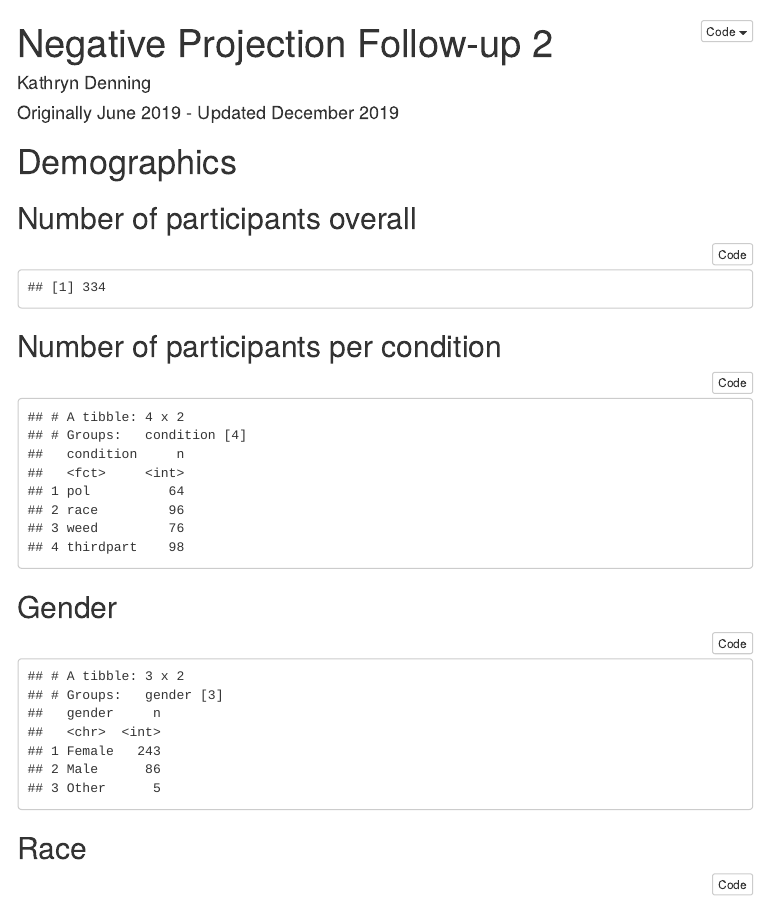
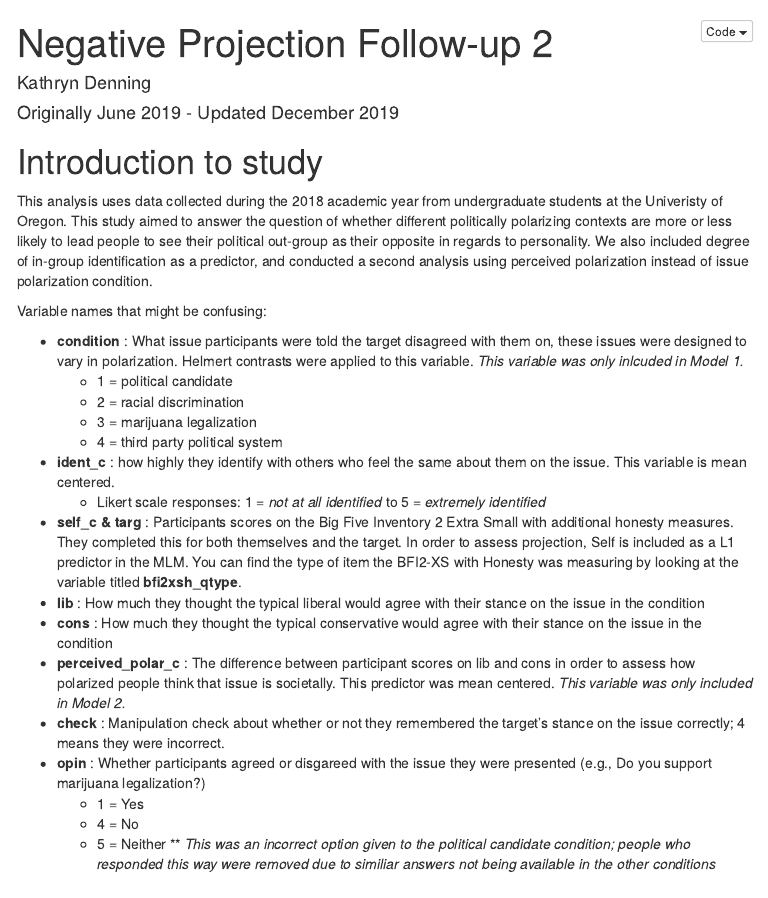
Before and after one commit to kdenning/Negative-Projection-3, an R Markdown document (NPF3_analysis.Rmd): the page in a window 1100 px wide, from its top. The pictures show the output file NPF3_analysis.html that the author committed with the source, opened offline; menus at the side of the page are left out.

Commit message:
Added a description of the data and the variables

````diff
--- a/NPF3_analysis.Rmd
+++ b/NPF3_analysis.Rmd
@@ -8,6 +8,30 @@ output:
     toc: true
     toc_float: true
 ---
+
+# Introduction to study
+
+This analysis uses data collected during the 2018 academic year from undergraduate students at the Univeristy of Oregon. This study aimed to answer the question of whether different politically polarizing contexts are more or less likely to lead people to see their political out-group as their opposite in regards to personality. We also included degree of in-group identification as a predictor, and conducted a second analysis using perceived polarization instead of issue polarization condition.
+
+Variable names that might be confusing:
+
+* **condition** : What issue participants were told the target disagreed with them on, these issues were designed to vary in polarization. Helmert contrasts were applied to this variable. *This variable was only inlcuded in Model 1.*
+    + 1 = political candidate
+    + 2 = racial discrimination
+    + 3 = marijuana legalization
+    + 4 = third party political system
+ * **ident_c** : how highly they identify with others who feel the same about them on the issue. This variable is mean centered.
+    + Likert scale responses: 1 = *not at all identified* to 5 = *extremely identified*
+ * **self_c & targ** : Participants scores on the Big Five Inventory 2 Extra Small with additional honesty measures. They completed this for both themselves and the target. In order to assess projection, Self is included as a L1 predictor in the MLM. You can find the type of item the BFI2-XS with Honesty was measuring by looking at the variable titled **bfi2xsh_qtype**.
+ * **lib** : How much they thought the typical liberal would agree with their stance on the issue in the condition
+  * **cons** : How much they thought the typical conservative would agree with their stance on the issue in the condition
+   * **perceived_polar_c** : The difference between participant scores on lib and cons in order to assess how polarized people think that issue is societally. This predictor was mean centered. *This variable was only included in Model 2.*
+  * **check** : Manipulation check about whether or not they remembered the target's stance on the issue correctly; 4 means they were incorrect.
+  * **opin** : Whether participants agreed or disgareed with the issue they were presented (e.g., Do you support marijuana legalization?)
+    + 1 = Yes
+    + 4 = No
+    + 5 = Neither ** *This was an incorrect option given to the political candidate condition; people who responded this way were removed due to similiar answers not being available in the other conditions*
+
 ```{r setup data import and cleaning, echo = FALSE, warning = FALSE, message = FALSE, error = FALSE}
 # Cleaning
 ## import data
````
Also changed, not shown: NPF3_analysis.html.
